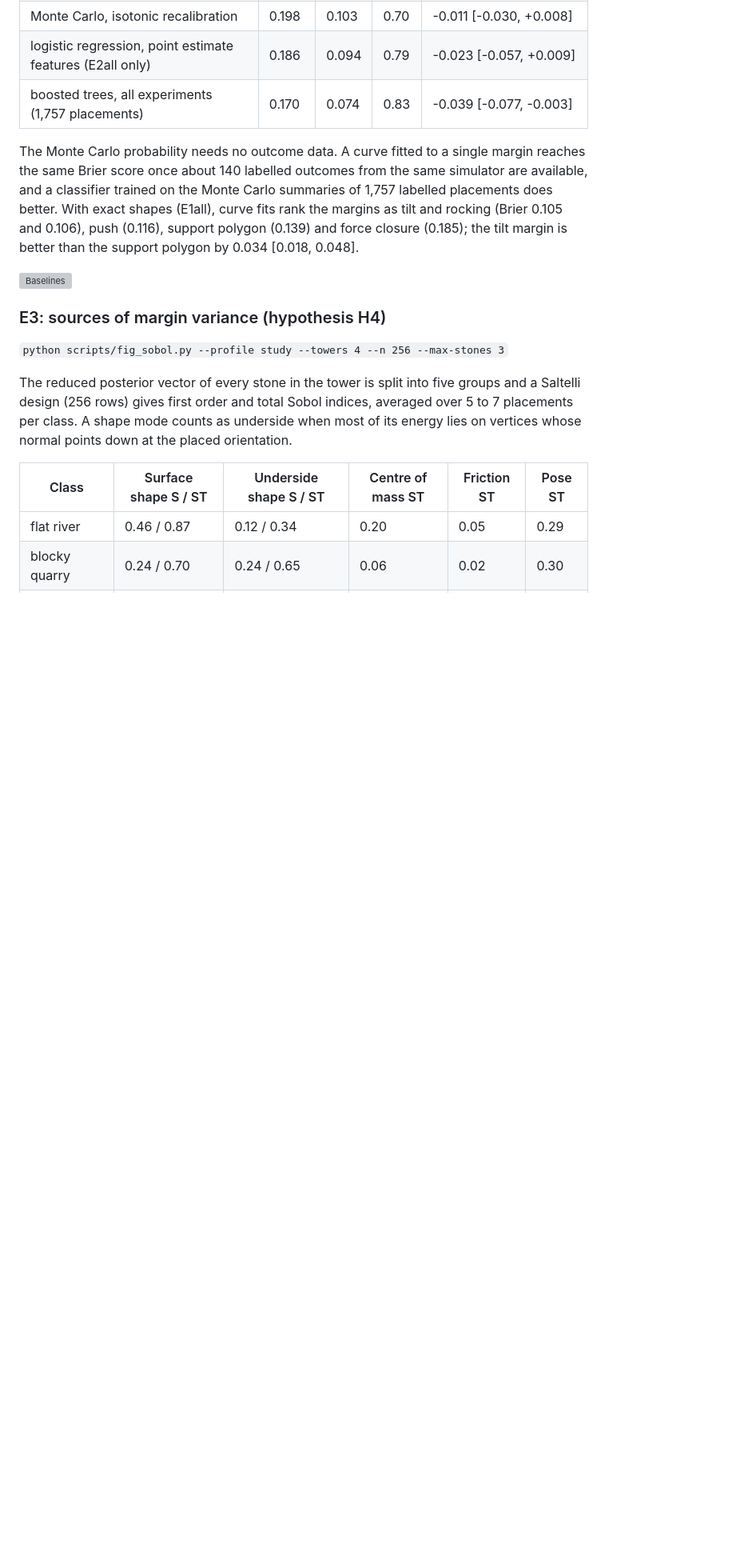
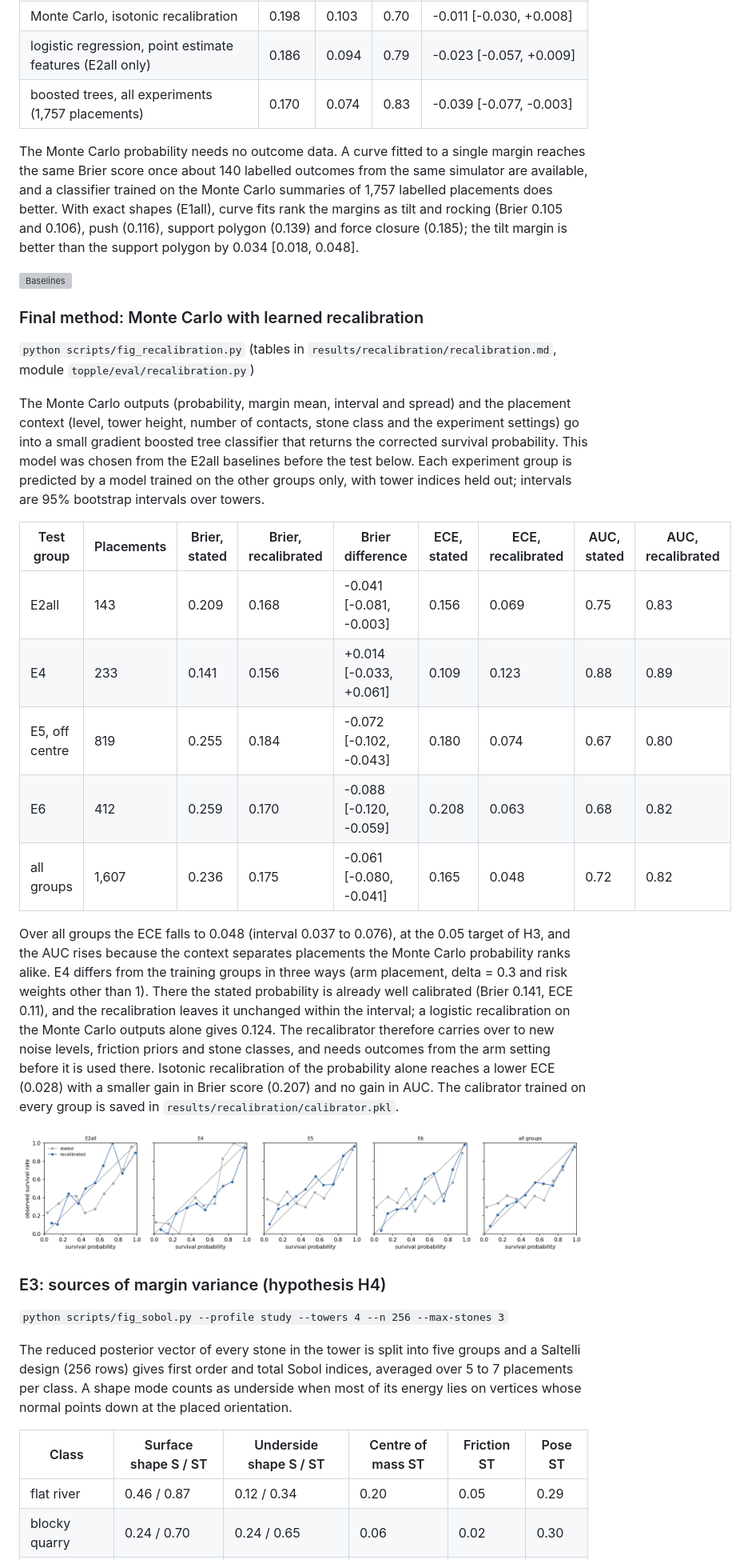
Before and after one commit to elyarenom3/topple, a Markdown page: results/REPORT.md, the part around one of its changes. Shown at 80% size. Rendered like a GitHub page; pictures changed too: results/recalibration/recalibration_reliability.png (added); blank space fills up the shorter version; grey boxes are pictures that could not be loaded.

```diff
--- a/results/REPORT.md
+++ b/results/REPORT.md
@@ -242,6 +244,39 @@ the support polygon by 0.034 [0.018, 0.048].
 
 ![Baselines](baselines/baselines_reliability.png)
 
+### Final method: Monte Carlo with learned recalibration
+
+`python scripts/fig_recalibration.py` (tables in `results/recalibration/recalibration.md`, module
+`topple/eval/recalibration.py`)
+
+The Monte Carlo outputs (probability, margin mean, interval and spread) and the placement context
+(level, tower height, number of contacts, stone class and the experiment settings) go into a small
+gradient boosted tree classifier that returns the corrected survival probability. This model was
+chosen from the E2all baselines before the test below. Each experiment group is predicted by a
+model trained on the other groups only, with tower indices held out; intervals are 95% bootstrap
+intervals over towers.
+
+| Test group | Placements | Brier, stated | Brier, recalibrated | Brier difference | ECE, stated | ECE, recalibrated | AUC, stated | AUC, recalibrated |
+| --- | --- | --- | --- | --- | --- | --- | --- | --- |
+| E2all | 143 | 0.209 | 0.168 | -0.041 [-0.081, -0.003] | 0.156 | 0.069 | 0.75 | 0.83 |
+| E4 | 233 | 0.141 | 0.156 | +0.014 [-0.033, +0.061] | 0.109 | 0.123 | 0.88 | 0.89 |
+| E5, off centre | 819 | 0.255 | 0.184 | -0.072 [-0.102, -0.043] | 0.180 | 0.074 | 0.67 | 0.80 |
+| E6 | 412 | 0.259 | 0.170 | -0.088 [-0.120, -0.059] | 0.208 | 0.063 | 0.68 | 0.82 |
+| all groups | 1,607 | 0.236 | 0.175 | -0.061 [-0.080, -0.041] | 0.165 | 0.048 | 0.72 | 0.82 |
+
+Over all groups the ECE falls to 0.048 (interval 0.037 to 0.076), at the 0.05 target of H3, and
+the AUC rises because the context separates placements the Monte Carlo probability ranks alike.
+E4 differs from the training groups in three ways (arm placement, delta = 0.3 and risk weights
+other than 1). There the stated probability is already well calibrated (Brier 0.141, ECE 0.11),
+and the recalibration leaves it unchanged within the interval; a logistic recalibration on the
+Monte Carlo outputs alone gives 0.124. The recalibrator therefore carries over to new noise
+levels, friction priors and stone classes, and needs outcomes from the arm setting before it is
+used there. Isotonic recalibration of the probability alone reaches a lower ECE (0.028) with a
+smaller gain in Brier score (0.207) and no gain in AUC. The calibrator trained on every group is
+saved in `results/recalibration/calibrator.pkl`.
+
+![Recalibration](recalibration/recalibration_reliability.png)
+
 ### E3: sources of margin variance (hypothesis H4)
 
 `python scripts/fig_sobol.py --profile study --towers 4 --n 256 --max-stones 3`
```
Also changed, not shown: other parts of results/REPORT.md (+10 -6 lines), results/recalibration/recalibration.md (added, +48 -0 lines), 5 other files.
